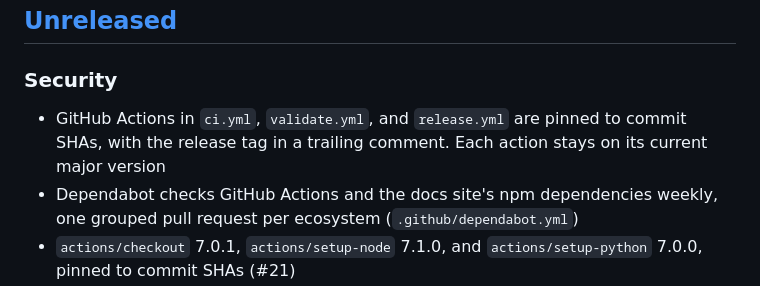
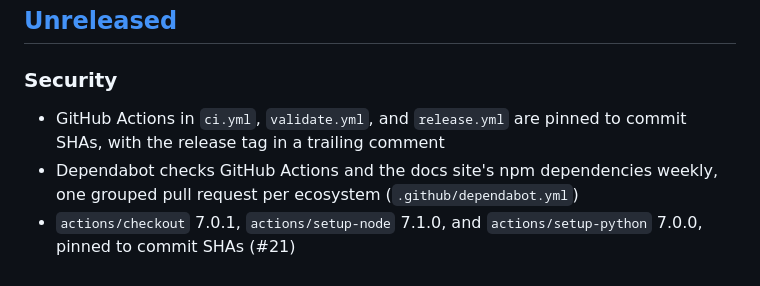
Before and after one commit to Jeffallan/writing-with-agents, a Markdown page: CHANGELOG.md, the part around the change. GitHub-like rendering.

Commit message:
docs(changelog): drop the stale major-version note
Co-Authored-By: Claude Opus 5.5 <noreply@anthropic.com>

```diff
--- a/CHANGELOG.md
+++ b/CHANGELOG.md
@@ -9,7 +9,7 @@ and this project adheres to [Semantic Versioning](https://semver.org/spec/v2.0.0
 
 ### Security
 
-- GitHub Actions in `ci.yml`, `validate.yml`, and `release.yml` are pinned to commit SHAs, with the release tag in a trailing comment. Each action stays on its current major version
+- GitHub Actions in `ci.yml`, `validate.yml`, and `release.yml` are pinned to commit SHAs, with the release tag in a trailing comment
 - Dependabot checks GitHub Actions and the docs site's npm dependencies weekly, one grouped pull request per ecosystem (`.github/dependabot.yml`)
 - `actions/checkout` 7.0.1, `actions/setup-node` 7.1.0, and `actions/setup-python` 7.0.0, pinned to commit SHAs (#21)
 
```
